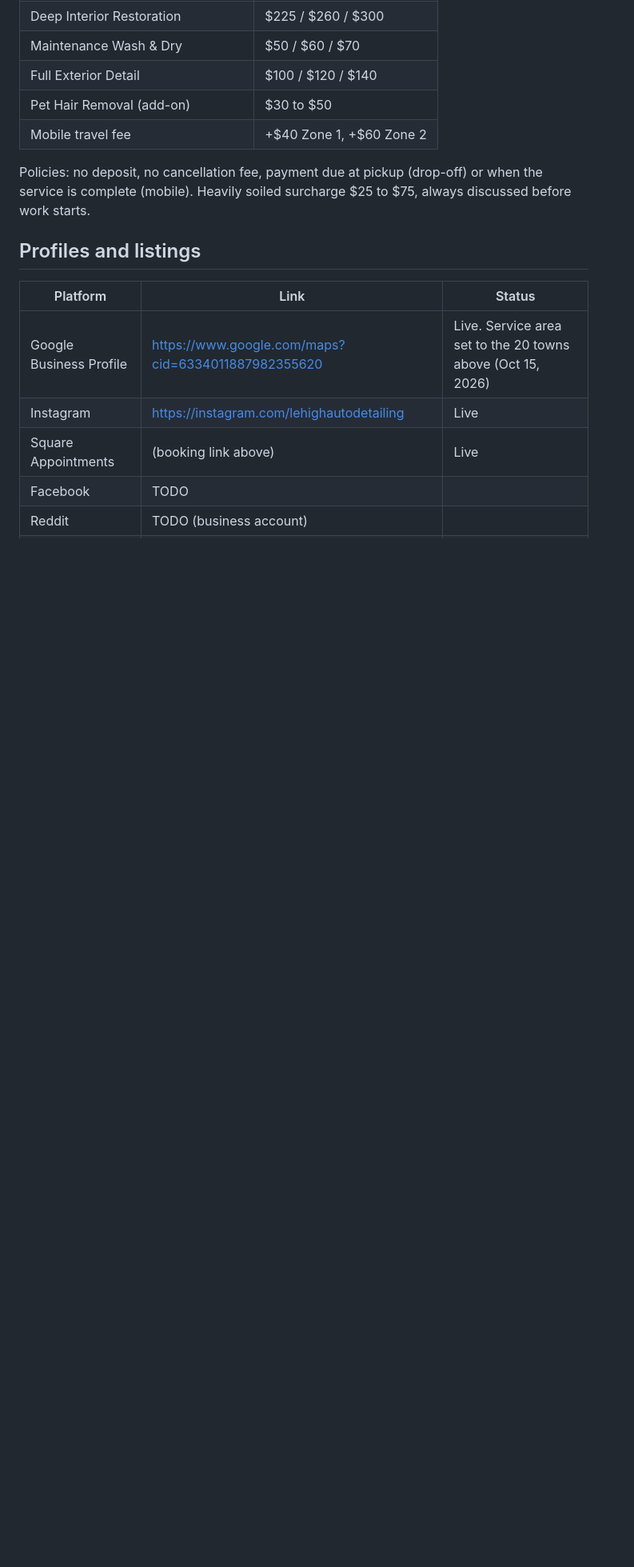
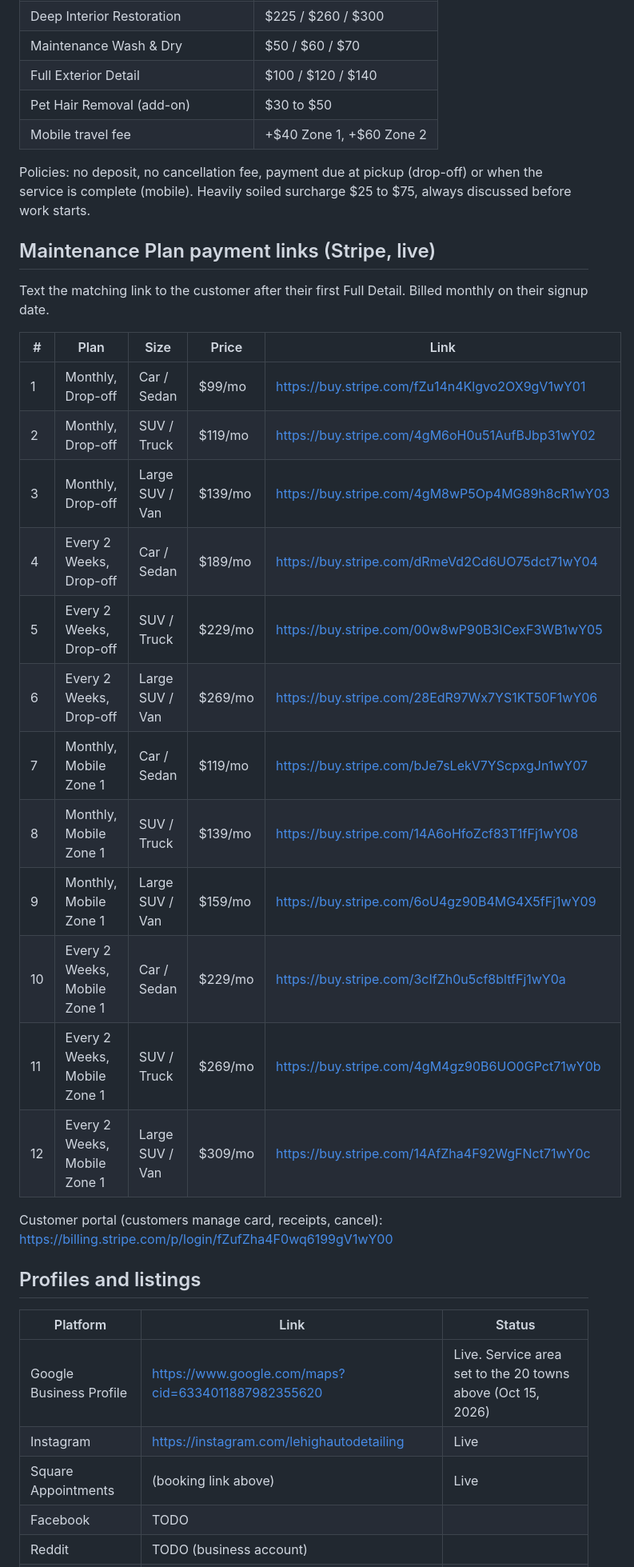
Before and after one commit to maleknoah1-maker/-lehighvalleyautodetailing.github.io, a Markdown page: docs/NAP.md, the part around the change. Shown at 80% size. GitHub-like rendering; blank space fills up the shorter version.

Commit message:
NAP: add Maintenance Plan Stripe payment links and portal
Co-Authored-By: Claude Opus 5.5 <noreply@anthropic.com>
Claude-Session: https://claude.ai/code/session_019scLPhT3wJapjHJDkCas9U

```diff
--- a/docs/NAP.md
+++ b/docs/NAP.md
@@ -71,6 +71,27 @@ Mobile service: within 25 miles of Coopersburg. Beyond 25 miles, drop-off only.
 
 Policies: no deposit, no cancellation fee, payment due at pickup (drop-off) or when the service is complete (mobile). Heavily soiled surcharge $25 to $75, always discussed before work starts.
 
+## Maintenance Plan payment links (Stripe, live)
+
+Text the matching link to the customer after their first Full Detail. Billed monthly on their signup date.
+
+| # | Plan | Size | Price | Link |
+|---|---|---|---|---|
+| 1 | Monthly, Drop-off | Car / Sedan | $99/mo | https://buy.stripe.com/fZu14n4Klgvo2OX9gV1wY01 |
+| 2 | Monthly, Drop-off | SUV / Truck | $119/mo | https://buy.stripe.com/4gM6oH0u51AufBJbp31wY02 |
+| 3 | Monthly, Drop-off | Large SUV / Van | $139/mo | https://buy.stripe.com/4gM8wP5Op4MG89h8cR1wY03 |
+| 4 | Every 2 Weeks, Drop-off | Car / Sedan | $189/mo | https://buy.stripe.com/dRmeVd2Cd6UO75dct71wY04 |
+| 5 | Every 2 Weeks, Drop-off | SUV / Truck | $229/mo | https://buy.stripe.com/00w8wP90B3ICexF3WB1wY05 |
+| 6 | Every 2 Weeks, Drop-off | Large SUV / Van | $269/mo | https://buy.stripe.com/28EdR97Wx7YS1KT50F1wY06 |
+| 7 | Monthly, Mobile Zone 1 | Car / Sedan | $119/mo | https://buy.stripe.com/bJe7sLekV7YScpxgJn1wY07 |
+| 8 | Monthly, Mobile Zone 1 | SUV / Truck | $139/mo | https://buy.stripe.com/14A6oHfoZcf83T1fFj1wY08 |
+| 9 | Monthly, Mobile Zone 1 | Large SUV / Van | $159/mo | https://buy.stripe.com/6oU4gz90B4MG4X5fFj1wY09 |
+| 10 | Every 2 Weeks, Mobile Zone 1 | Car / Sedan | $229/mo | https://buy.stripe.com/3cIfZh0u5cf8bltfFj1wY0a |
+| 11 | Every 2 Weeks, Mobile Zone 1 | SUV / Truck | $269/mo | https://buy.stripe.com/4gM4gz90B6UO0GPct71wY0b |
+| 12 | Every 2 Weeks, Mobile Zone 1 | Large SUV / Van | $309/mo | https://buy.stripe.com/14AfZha4F92WgFNct71wY0c |
+
+Customer portal (customers manage card, receipts, cancel): https://billing.stripe.com/p/login/fZufZha4F0wq6199gV1wY00
+
 ## Profiles and listings
 
 | Platform | Link | Status |
```
